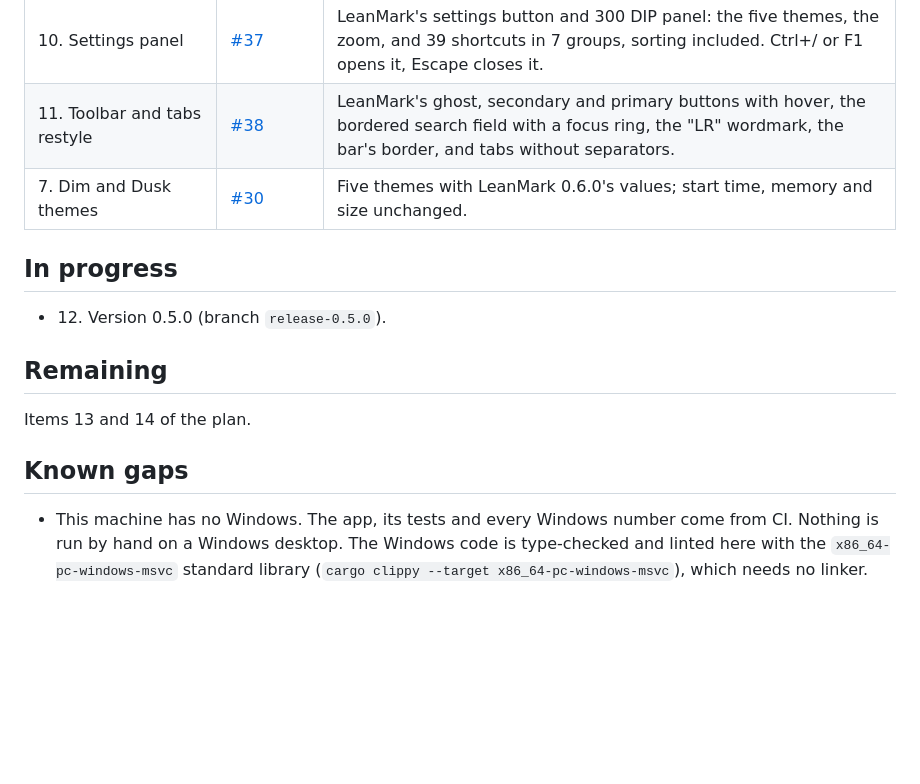
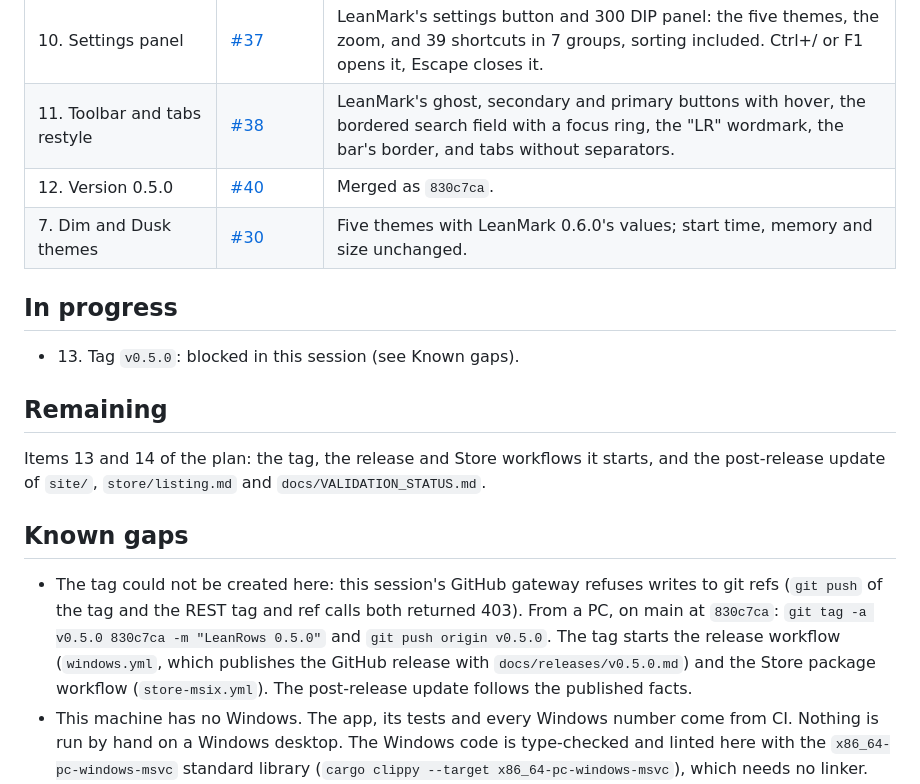
Before and after one commit to abooodbah/leanrows, a Markdown page: PROGRESS.md, the part around the change. Rendered like a GitHub page; blank space fills up the shorter version.

Commit message:
Record the 0.5.0 version and the blocked tag in PROGRESS.md (#41)
Records in PROGRESS.md that 0.5.0 is merged (#40, 830c7ca) and that the v0.5.0 tag could not be created in this session: its GitHub gateway refuses writes to git refs (git push of the tag and the REST tag and ref calls returned 403). It gives the two commands to push the tag from a PC, which start the release and Store package workflows.

Tests: documentation only. Mutation check: not applicable.

```diff
--- a/PROGRESS.md
+++ b/PROGRESS.md
@@ -98,18 +98,26 @@ measured the same way.
 | 6. The sort's source check every 32 steps | [#36](https://github.com/abooodbah/leanrows/pull/36) | 10M-row sort through the app's worker on Windows CI: 65.1 s to 49.0 s; the core engine alone took 49.9 s. |
 | 10. Settings panel | [#37](https://github.com/abooodbah/leanrows/pull/37) | LeanMark's settings button and 300 DIP panel: the five themes, the zoom, and 39 shortcuts in 7 groups, sorting included. Ctrl+/ or F1 opens it, Escape closes it. |
 | 11. Toolbar and tabs restyle | [#38](https://github.com/abooodbah/leanrows/pull/38) | LeanMark's ghost, secondary and primary buttons with hover, the bordered search field with a focus ring, the "LR" wordmark, the bar's border, and tabs without separators. |
+| 12. Version 0.5.0 | [#40](https://github.com/abooodbah/leanrows/pull/40) | Merged as `830c7ca`. |
 | 7. Dim and Dusk themes | [#30](https://github.com/abooodbah/leanrows/pull/30) | Five themes with LeanMark 0.6.0's values; start time, memory and size unchanged. |
 
 ## In progress
 
-- 12. Version 0.5.0 (branch `release-0.5.0`).
+- 13. Tag `v0.5.0`: blocked in this session (see Known gaps).
 
 ## Remaining
 
-Items 13 and 14 of the plan.
+Items 13 and 14 of the plan: the tag, the release and Store workflows it starts, and the post-release update of `site/`, `store/listing.md` and `docs/VALIDATION_STATUS.md`.
 
 ## Known gaps
 
+- The tag could not be created here: this session's GitHub gateway refuses
+  writes to git refs (`git push` of the tag and the REST tag and ref calls
+  both returned 403). From a PC, on main at `830c7ca`: `git tag -a v0.5.0
+  830c7ca -m "LeanRows 0.5.0"` and `git push origin v0.5.0`. The tag starts
+  the release workflow (`windows.yml`, which publishes the GitHub release
+  with `docs/releases/v0.5.0.md`) and the Store package workflow
+  (`store-msix.yml`). The post-release update follows the published facts.
 - This machine has no Windows. The app, its tests and every Windows number
   come from CI. Nothing is run by hand on a Windows desktop. The Windows code
   is type-checked and linted here with the `x86_64-pc-windows-msvc` standard
```
